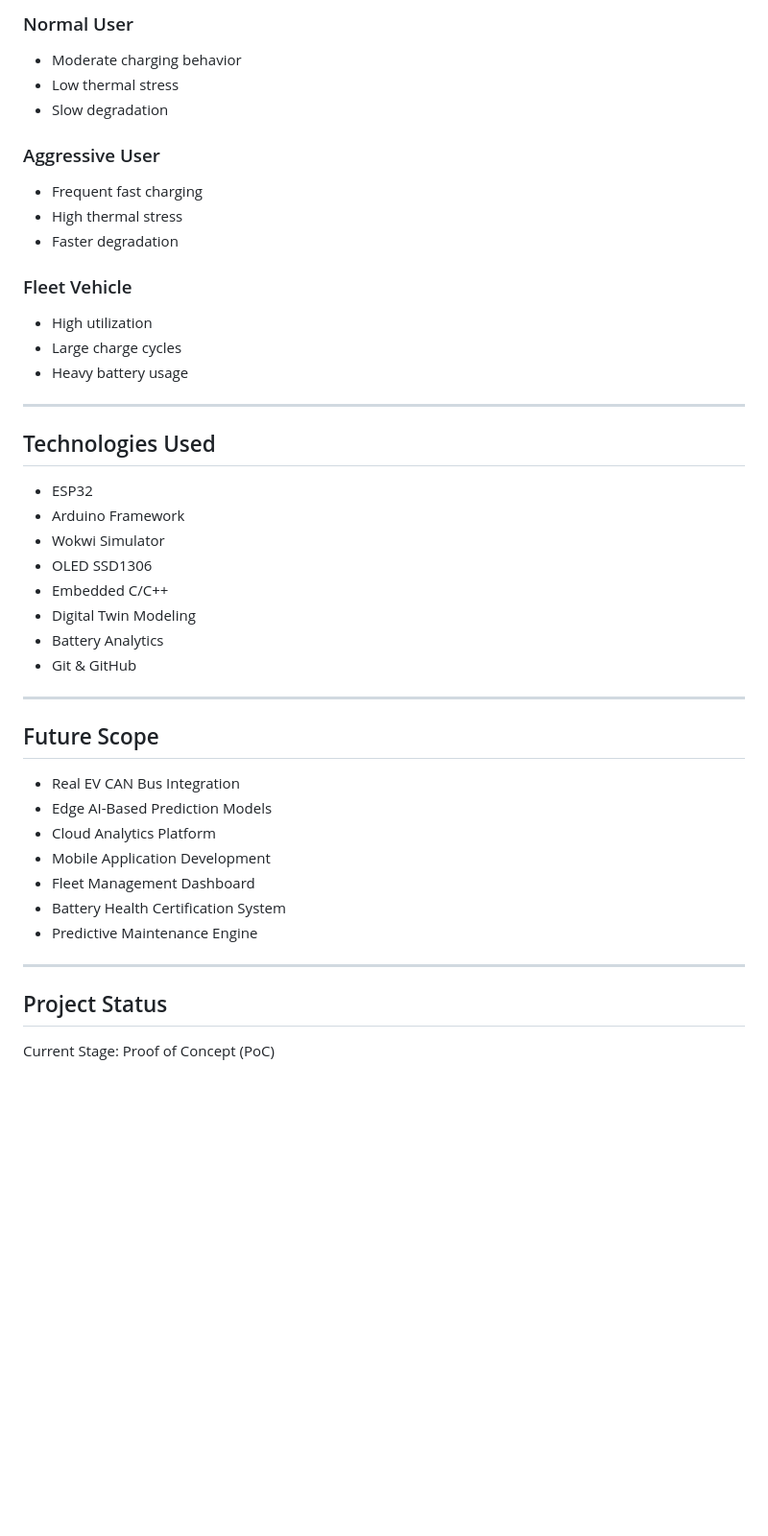
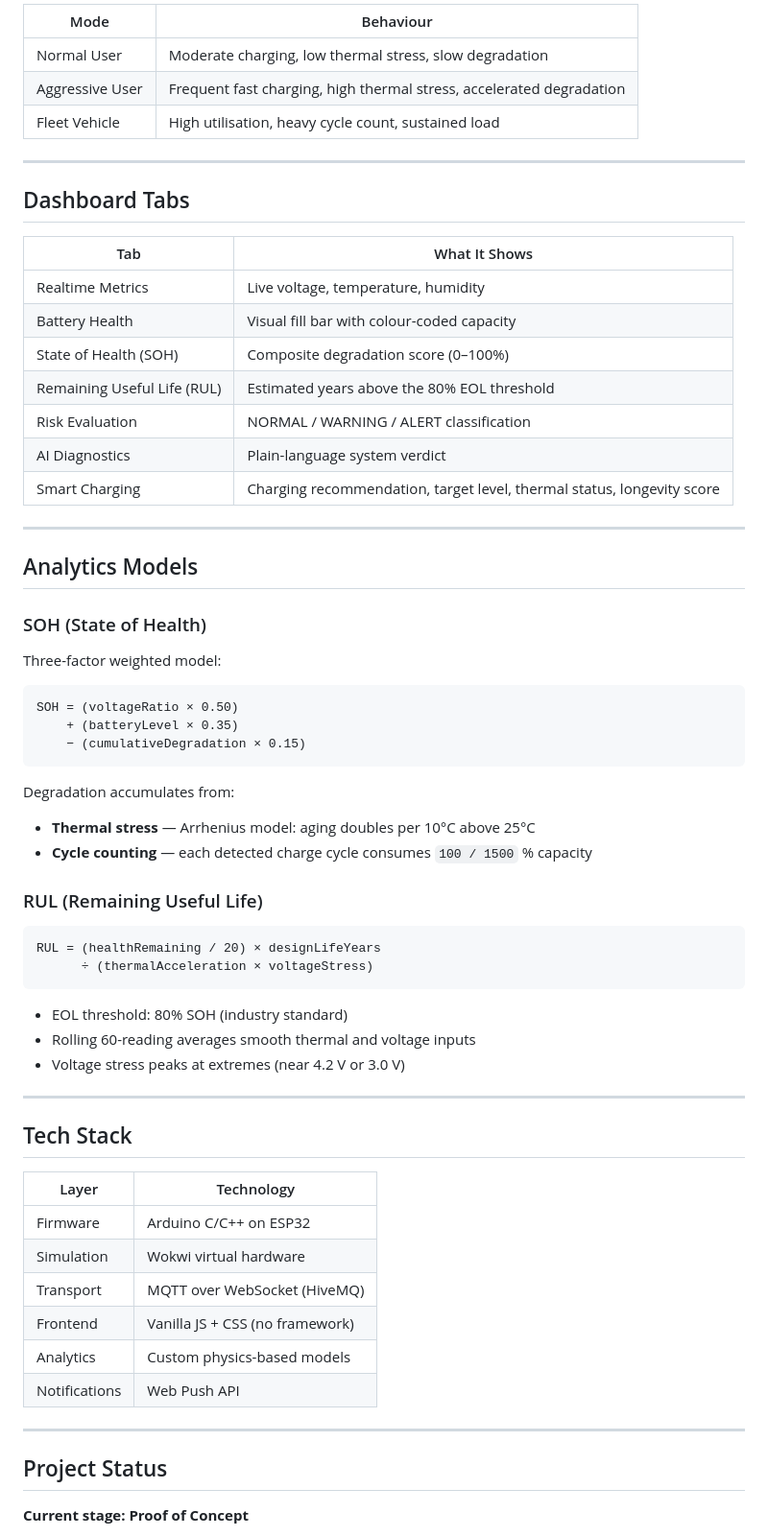
Before and after one commit to SankaraNarayanan-007/VoltGuard, a Markdown page: README.md, the part around one of its changes. Shown at 96% size. Drawn GitHub-style; blank space fills up the shorter version.

````diff
--- a/README.md
+++ b/README.md
@@ -118,50 +151,67 @@ Simulation Modes:
 
-### Normal User
-
-* Moderate charging behavior
-* Low thermal stress
-* Slow degradation
-
-### Aggressive User
-
-* Frequent fast charging
-* High thermal stress
-* Faster degradation
-
-### Fleet Vehicle
-
-* High utilization
-* Large charge cycles
-* Heavy battery usage
+| Mode | Behaviour |
+|------|-----------|
+| Normal User | Moderate charging, low thermal stress, slow degradation |
+| Aggressive User | Frequent fast charging, high thermal stress, accelerated degradation |
+| Fleet Vehicle | High utilisation, heavy cycle count, sustained load |
 
 ---
 
-## Technologies Used
+## Dashboard Tabs
 
-* ESP32
-* Arduino Framework
-* Wokwi Simulator
-* OLED SSD1306
-* Embedded C/C++
-* Digital Twin Modeling
-* Battery Analytics
-* Git & GitHub
+| Tab | What It Shows |
+|-----|--------------|
+| Realtime Metrics | Live voltage, temperature, humidity |
+| Battery Health | Visual fill bar with colour-coded capacity |
+| State of Health (SOH) | Composite degradation score (0–100%) |
+| Remaining Useful Life (RUL) | Estimated years above the 80% EOL threshold |
+| Risk Evaluation | NORMAL / WARNING / ALERT classification |
+| AI Diagnostics | Plain-language system verdict |
+| Smart Charging | Charging recommendation, target level, thermal status, longevity score |
 
 ---
 
-## Future Scope
+## Analytics Models
 
-* Real EV CAN Bus Integration
-* Edge AI-Based Prediction Models
-* Cloud Analytics Platform
-* Mobile Application Development
-* Fleet Management Dashboard
-* Battery Health Certification System
-* Predictive Maintenance Engine
+### SOH (State of Health)
+Three-factor weighted model:
+
+```
+SOH = (voltageRatio × 0.50)
+    + (batteryLevel × 0.35)
+    − (cumulativeDegradation × 0.15)
+```
+
+Degradation accumulates from:
+- **Thermal stress** — Arrhenius model: aging doubles per 10°C above 25°C
+- **Cycle counting** — each detected charge cycle consumes `100 / 1500` % capacity
+
+### RUL (Remaining Useful Life)
+```
+RUL = (healthRemaining / 20) × designLifeYears
+      ÷ (thermalAcceleration × voltageStress)
+```
+
+- EOL threshold: 80% SOH (industry standard)
+- Rolling 60-reading averages smooth thermal and voltage inputs
+- Voltage stress peaks at extremes (near 4.2 V or 3.0 V)
+
+---
+
+## Tech Stack
+
+| Layer | Technology |
+|-------|-----------|
+| Firmware | Arduino C/C++ on ESP32 |
+| Simulation | Wokwi virtual hardware |
+| Transport | MQTT over WebSocket (HiveMQ) |
+| Frontend | Vanilla JS + CSS (no framework) |
+| Analytics | Custom physics-based models |
+| Notifications | Web Push API |
 
 ---
 
 ## Project Status
 
-Current Stage: Proof of Concept (PoC)
+**Current stage: Proof of Concept**
 
````
Also changed, not shown: other parts of README.md (+139 -95 lines).
